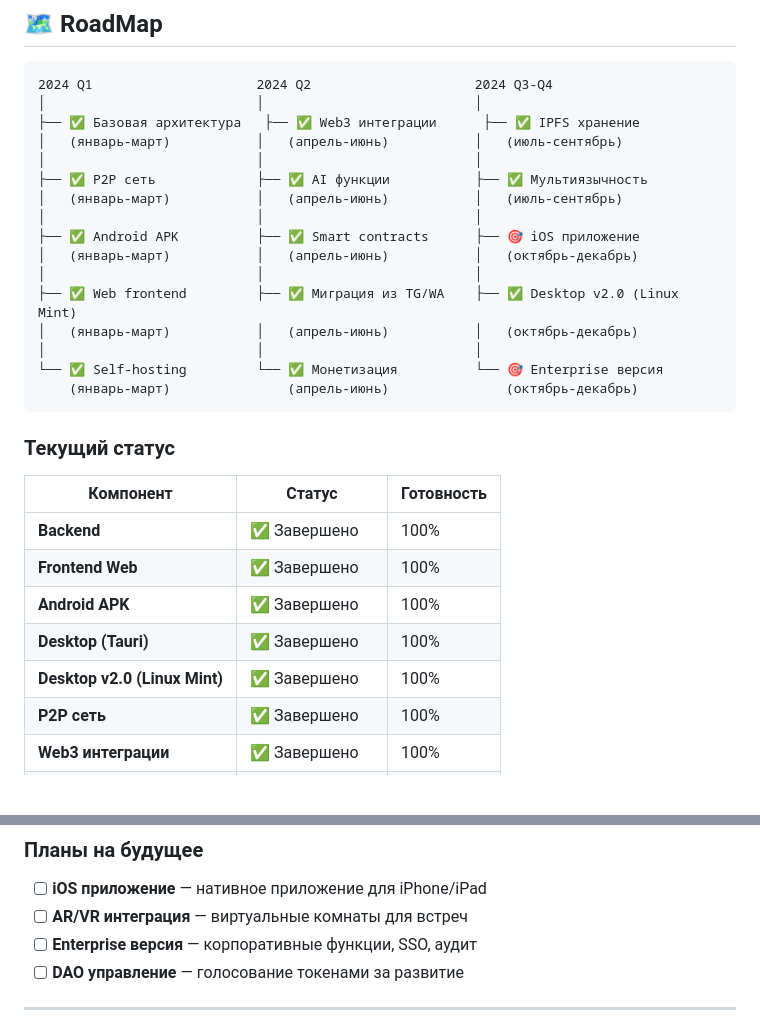
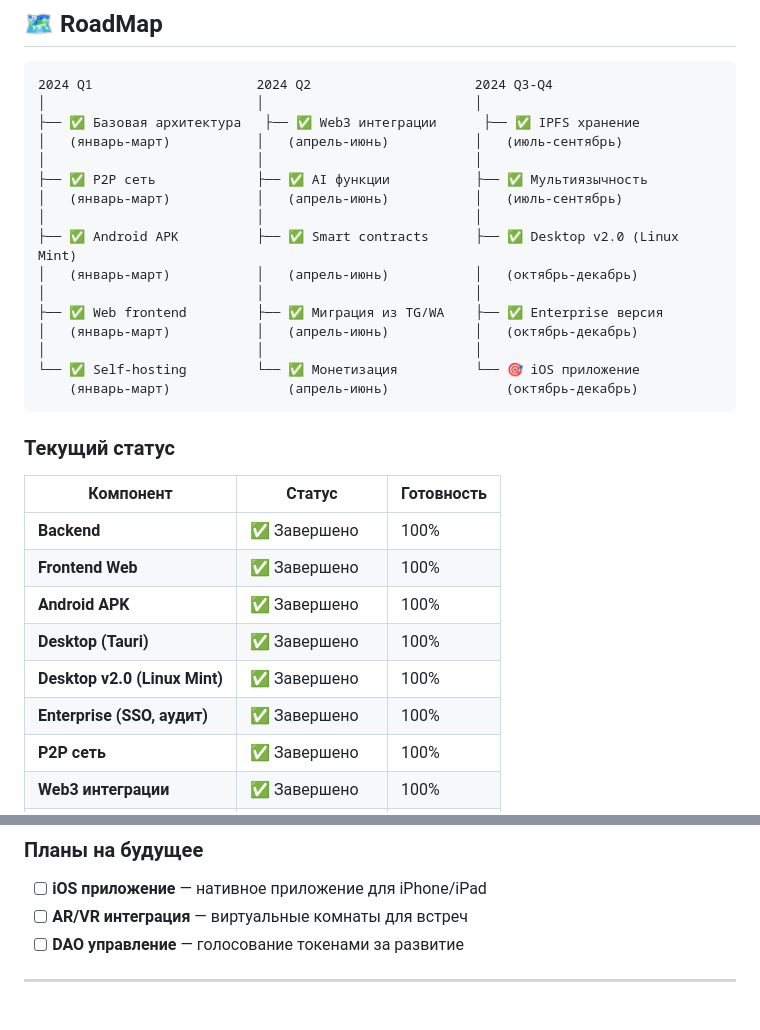
Before and after one commit to zametkikostik/secure-telegram-client, a Markdown page: README.md, 2 parts joined by grey strips. GitHub-like rendering; blank space fills up the shorter version.

````diff
--- a/README.md
+++ b/README.md
@@ -485,13 +515,13 @@ LIBERTY_UPLOAD_KEY_PASSWORD=ваш-пароль
 ├── ✅ P2P сеть             ├── ✅ AI функции           ├── ✅ Мультиязычность
 │   (январь-март)           │   (апрель-июнь)           │   (июль-сентябрь)
 │                           │                           │
-├── ✅ Android APK          ├── ✅ Smart contracts      ├── 🎯 iOS приложение
+├── ✅ Android APK          ├── ✅ Smart contracts      ├── ✅ Desktop v2.0 (Linux Mint)
 │   (январь-март)           │   (апрель-июнь)           │   (октябрь-декабрь)
 │                           │                           │
-├── ✅ Web frontend         ├── ✅ Миграция из TG/WA    ├── ✅ Desktop v2.0 (Linux Mint)
+├── ✅ Web frontend         ├── ✅ Миграция из TG/WA    ├── ✅ Enterprise версия
 │   (январь-март)           │   (апрель-июнь)           │   (октябрь-декабрь)
 │                           │                           │
-└── ✅ Self-hosting         └── ✅ Монетизация          └── 🎯 Enterprise версия
+└── ✅ Self-hosting         └── ✅ Монетизация          └── 🎯 iOS приложение
     (январь-март)               (апрель-июнь)               (октябрь-декабрь)
 ```
 
@@ -504,6 +534,7 @@ LIBERTY_UPLOAD_KEY_PASSWORD=ваш-пароль
 | **Android APK** | ✅ Завершено | 100% |
 | **Desktop (Tauri)** | ✅ Завершено | 100% |
 | **Desktop v2.0 (Linux Mint)** | ✅ Завершено | 100% |
+| **Enterprise (SSO, аудит)** | ✅ Завершено | 100% |
 | **P2P сеть** | ✅ Завершено | 100% |
 | **Web3 интеграции** | ✅ Завершено | 100% |
 | **AI функции** | ✅ Завершено | 100% |
@@ -517,7 +548,6 @@ LIBERTY_UPLOAD_KEY_PASSWORD=ваш-пароль
 
 - [ ] **iOS приложение** — нативное приложение для iPhone/iPad
 - [ ] **AR/VR интеграция** — виртуальные комнаты для встреч
-- [ ] **Enterprise версия** — корпоративные функции, SSO, аудит
 - [ ] **DAO управление** — голосование токенами за развитие
 
 ---
````
Also changed, not shown: other parts of README.md (+36 -6 lines).
